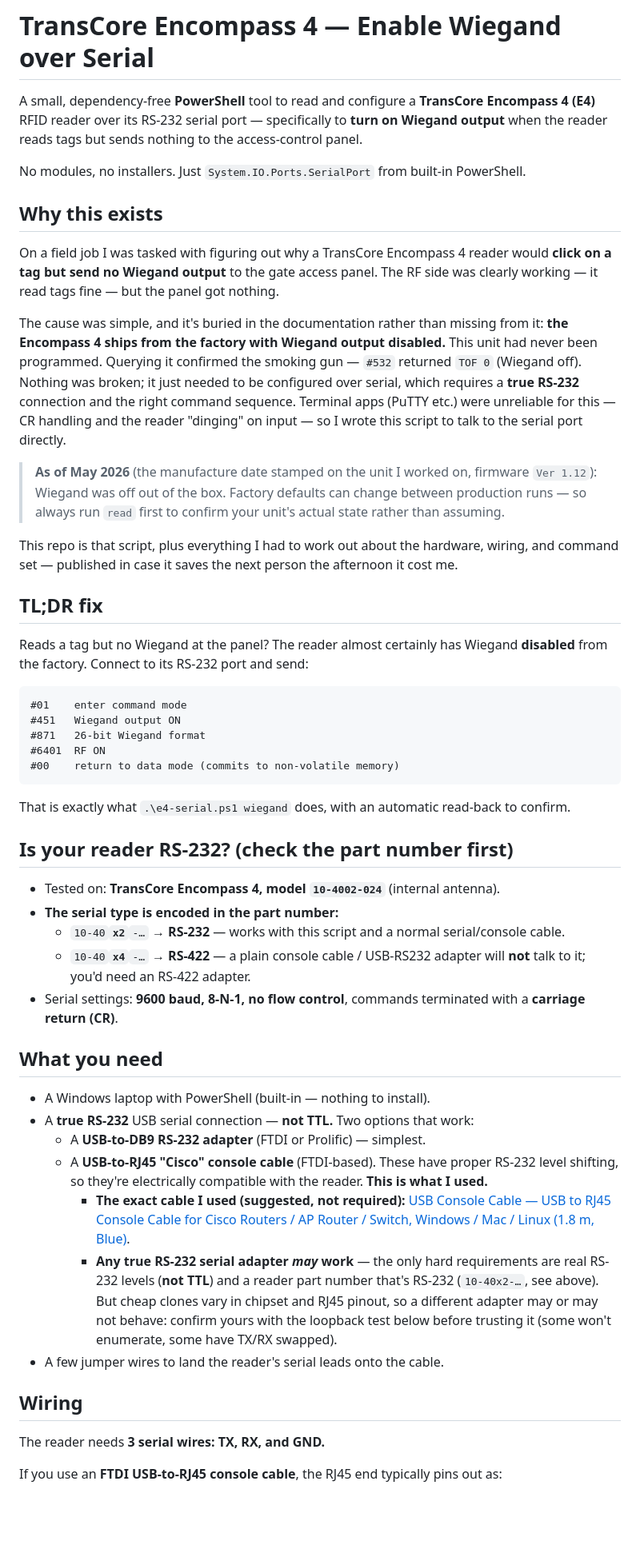
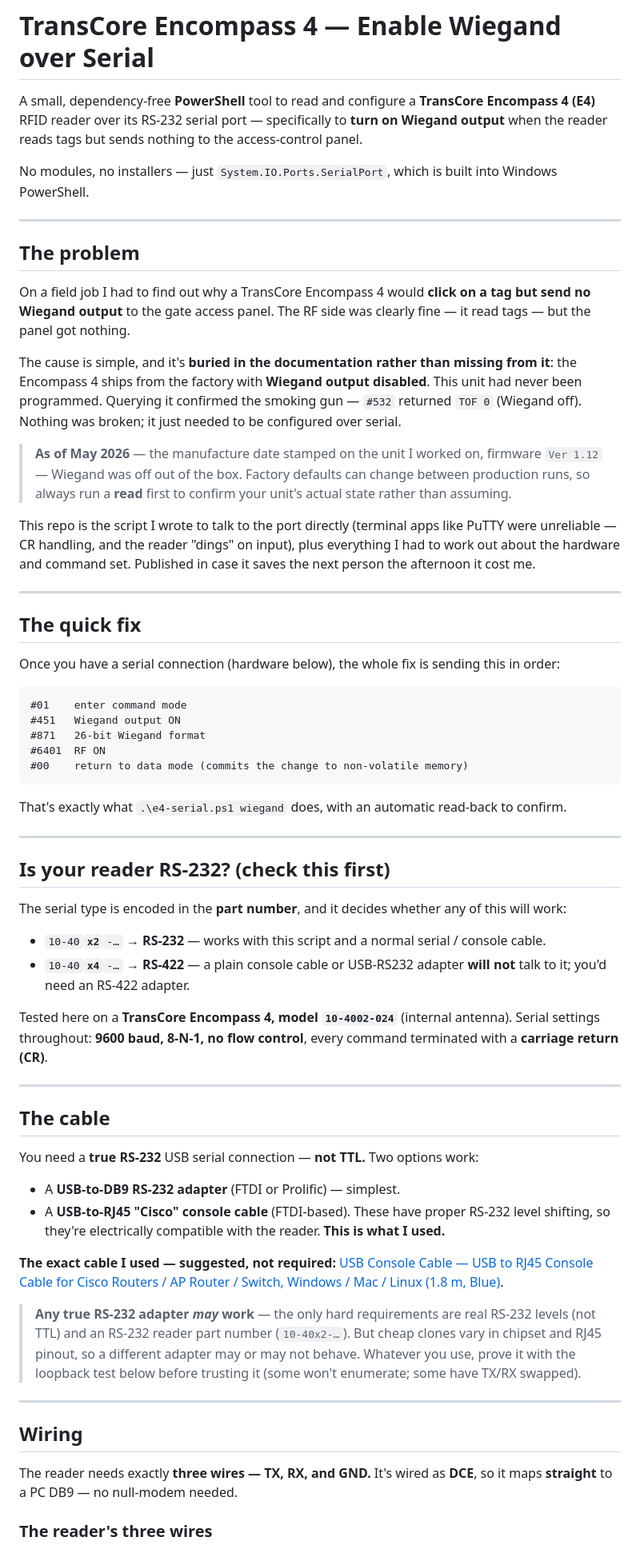
Before and after one commit to theLostPing/transcore-encompass4-wiegand, a Markdown page: README.md, the part around one of its changes. Shown at 80% size. Rendered like a GitHub page; blank space fills up the shorter version.

````diff
--- a/README.md
+++ b/README.md
@@ -2,53 +2,65 @@
 
 A small, dependency-free **PowerShell** tool to read and configure a **TransCore Encompass 4 (E4)** RFID reader over its RS-232 serial port — specifically to **turn on Wiegand output** when the reader reads tags but sends nothing to the access-control panel.
 
-No modules, no installers. Just `System.IO.Ports.SerialPort` from built-in PowerShell.
+No modules, no installers — just `System.IO.Ports.SerialPort`, which is built into Windows PowerShell.
 
-## Why this exists
+---
 
-On a field job I was tasked with figuring out why a TransCore Encompass 4 reader would **click on a tag but send no Wiegand output** to the gate access panel. The RF side was clearly working — it read tags fine — but the panel got nothing.
+## The problem
 
-The cause was simple, and it's buried in the documentation rather than missing from it: **the Encompass 4 ships from the factory with Wiegand output disabled.** This unit had never been programmed. Querying it confirmed the smoking gun — `#532` returned `TOF 0` (Wiegand off). Nothing was broken; it just needed to be configured over serial, which requires a **true RS-232** connection and the right command sequence. Terminal apps (PuTTY etc.) were unreliable for this — CR handling and the reader "dinging" on input — so I wrote this script to talk to the serial port directly.
+On a field job I had to find out why a TransCore Encompass 4 would **click on a tag but send no Wiegand output** to the gate access panel. The RF side was clearly fine — it read tags — but the panel got nothing.
 
-> **As of May 2026** (the manufacture date stamped on the unit I worked on, firmware `Ver 1.12`): Wiegand was off out of the box. Factory defaults can change between production runs — so always run `read` first to confirm your unit's actual state rather than assuming.
+The cause is simple, and it's **buried in the documentation rather than missing from it**: the Encompass 4 ships from the factory with **Wiegand output disabled**. This unit had never been programmed. Querying it confirmed the smoking gun — `#532` returned `TOF 0` (Wiegand off). Nothing was broken; it just needed to be configured over serial.
 
-This repo is that script, plus everything I had to work out about the hardware, wiring, and command set — published in case it saves the next person the afternoon it cost me.
+> **As of May 2026** — the manufacture date stamped on the unit I worked on, firmware `Ver 1.12` — Wiegand was off out of the box. Factory defaults can change between production runs, so always run a **read** first to confirm your unit's actual state rather than assuming.
 
-## TL;DR fix
+This repo is the script I wrote to talk to the port directly (terminal apps like PuTTY were unreliable — CR handling, and the reader "dings" on input), plus everything I had to work out about the hardware and command set. Published in case it saves the next person the afternoon it cost me.
 
-Reads a tag but no Wiegand at the panel? The reader almost certainly has Wiegand **disabled** from the factory. Connect to its RS-232 port and send:
+---
+
+## The quick fix
+
+Once you have a serial connection (hardware below), the whole fix is sending this in order:
 
 ```
 #01    enter command mode
 #451   Wiegand output ON
 #871   26-bit Wiegand format
 #6401  RF ON
-#00    return to data mode (commits to non-volatile memory)
+#00    return to data mode (commits the change to non-volatile memory)
 ```
 
-That is exactly what `.\e4-serial.ps1 wiegand` does, with an automatic read-back to confirm.
+That's exactly what `.\e4-serial.ps1 wiegand` does, with an automatic read-back to confirm.
 
-## Is your reader RS-232? (check the part number first)
+---
 
-- Tested on: **TransCore Encompass 4, model `10-4002-024`** (internal antenna).
-- **The serial type is encoded in the part number:**
-  - `10-40`**`x2`**`-…` → **RS-232** — works with this script and a normal serial/console cable.
-  - `10-40`**`x4`**`-…` → **RS-422** — a plain console cable / USB-RS232 adapter will **not** talk to it; you'd need an RS-422 adapter.
-- Serial settings: **9600 baud, 8-N-1, no flow control**, commands terminated with a **carriage return (CR)**.
+## Is your reader RS-232? (check this first)
 
-## What you need
+The serial type is encoded in the **part number**, and it decides whether any of this will work:
 
-- A Windows laptop with PowerShell (built-in — nothing to install).
-- A **true RS-232** USB serial connection — **not TTL.** Two options that work:
-  - A **USB-to-DB9 RS-232 adapter** (FTDI or Prolific) — simplest.
-  - A **USB-to-RJ45 "Cisco" console cable** (FTDI-based). These have proper RS-232 level shifting, so they're electrically compatible with the reader. **This is what I used.**
-    - **The exact cable I used (suggested, not required):** [USB Console Cable — USB to RJ45 Console Cable for Cisco Routers / AP Router / Switch, Windows / Mac / Linux (1.8 m, Blue)](https://www.amazon.com/dp/B075V1RGQK).
-    - **Any true RS-232 serial adapter *may* work** — the only hard requirements are real RS-232 levels (**not TTL**) and a reader part number that's RS-232 (`10-40x2-…`, see above). But cheap clones vary in chipset and RJ45 pinout, so a different adapter may or may not behave: confirm yours with the loopback test below before trusting it (some won't enumerate, some have TX/RX swapped).
-- A few jumper wires to land the reader's serial leads onto the cable.
+- `10-40`**`x2`**`-…` → **RS-232** — works with this script and a normal serial / console cable.
+- `10-40`**`x4`**`-…` → **RS-422** — a plain console cable or USB-RS232 adapter **will not** talk to it; you'd need an RS-422 adapter.
+
+Tested here on a **TransCore Encompass 4, model `10-4002-024`** (internal antenna). Serial settings throughout: **9600 baud, 8-N-1, no flow control**, every command terminated with a **carriage return (CR)**.
+
+---
+
+## The cable
+
+You need a **true RS-232** USB serial connection — **not TTL.** Two options work:
+
+- A **USB-to-DB9 RS-232 adapter** (FTDI or Prolific) — simplest.
+- A **USB-to-RJ45 "Cisco" console cable** (FTDI-based). These have proper RS-232 level shifting, so they're electrically compatible with the reader. **This is what I used.**
+
+**The exact cable I used — suggested, not required:** [USB Console Cable — USB to RJ45 Console Cable for Cisco Routers / AP Router / Switch, Windows / Mac / Linux (1.8 m, Blue)](https://www.amazon.com/dp/B075V1RGQK).
+
+> **Any true RS-232 adapter *may* work** — the only hard requirements are real RS-232 levels (not TTL) and an RS-232 reader part number (`10-40x2-…`). But cheap clones vary in chipset and RJ45 pinout, so a different adapter may or may not behave. Whatever you use, prove it with the loopback test below before trusting it (some won't enumerate; some have TX/RX swapped).
+
+---
 
 ## Wiring
 
-The reader needs **3 serial wires: TX, RX, and GND.**
+The reader needs exactly **three wires — TX, RX, and GND.** It's wired as **DCE**, so it maps **straight** to a PC DB9 — no null-modem needed.
 
-If you use an **FTDI USB-to-RJ45 console cable**, the RJ45 end typically pins out as:
+### The reader's three wires
 
````
Also changed, not shown: other parts of README.md (+60 -36 lines).
